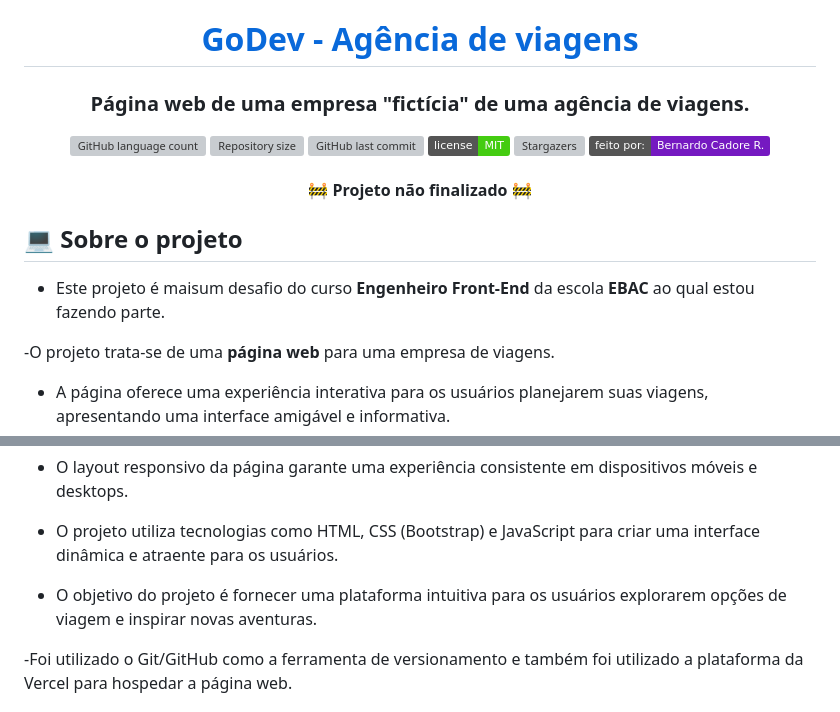
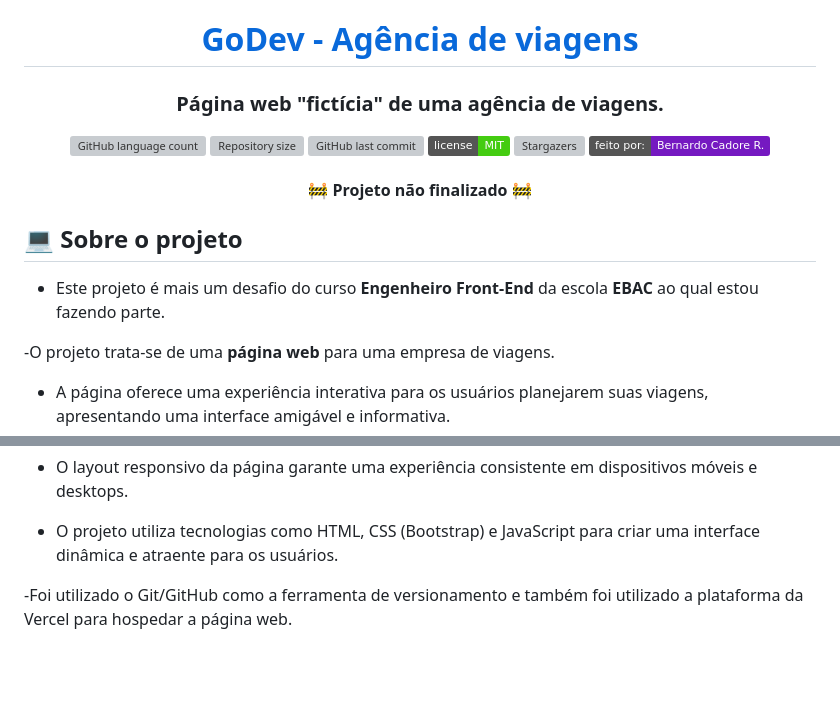
Before and after one commit to bcadore/GoDev-Agencia-de-viagens, a Markdown page: README.md, 2 parts joined by grey strips. Rendered like a GitHub page; badges without logos; blank space fills up the shorter version; grey boxes are pictures that could not be loaded.

Commit message:
Realizado correções no arquivo readme.

```diff
--- a/README.md
+++ b/README.md
@@ -3,7 +3,7 @@
 </h1>
 
 <h3 align="center">
-    <p>Página web de uma empresa "fictícia" de uma agência de viagens.</p>
+    <p>Página web "fictícia" de uma agência de viagens.</p>
 </h3>
 
 <p align="center">
@@ -27,7 +27,7 @@
 
 ## 💻 Sobre o projeto
 
-- Este projeto é maisum desafio do curso **Engenheiro Front-End** da escola **EBAC** ao qual estou fazendo parte.
+- Este projeto é mais um desafio do curso **Engenheiro Front-End** da escola **EBAC** ao qual estou fazendo parte.
 
 -O projeto trata-se de uma **página web** para uma empresa de viagens.
 
@@ -44,8 +44,6 @@
 - O layout responsivo da página garante uma experiência consistente em dispositivos móveis e desktops.
 
 - O projeto utiliza tecnologias como HTML, CSS (Bootstrap) e JavaScript para criar uma interface dinâmica e atraente para os usuários.
-
-- O objetivo do projeto é fornecer uma plataforma intuitiva para os usuários explorarem opções de viagem e inspirar novas aventuras.
 
 -Foi utilizado o Git/GitHub como a ferramenta de versionamento e também foi utilizado a plataforma da Vercel para hospedar a página web.
 
```
